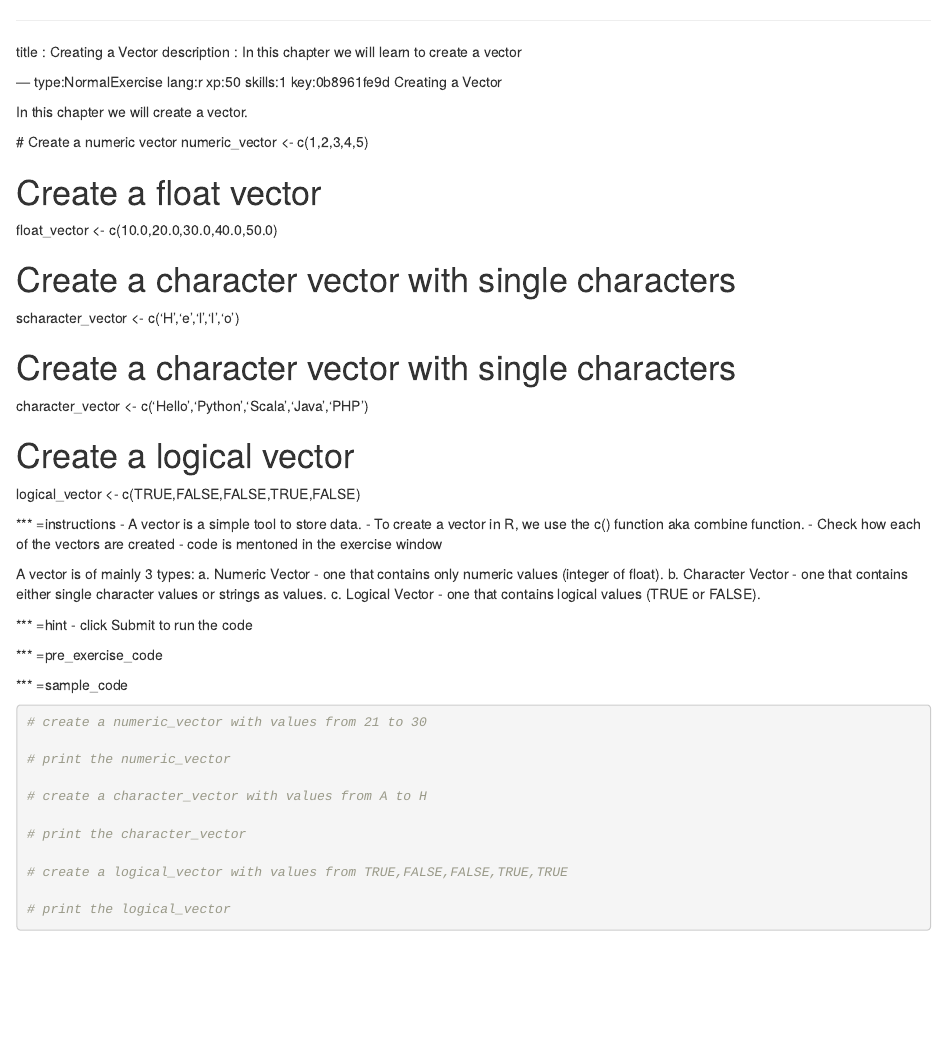
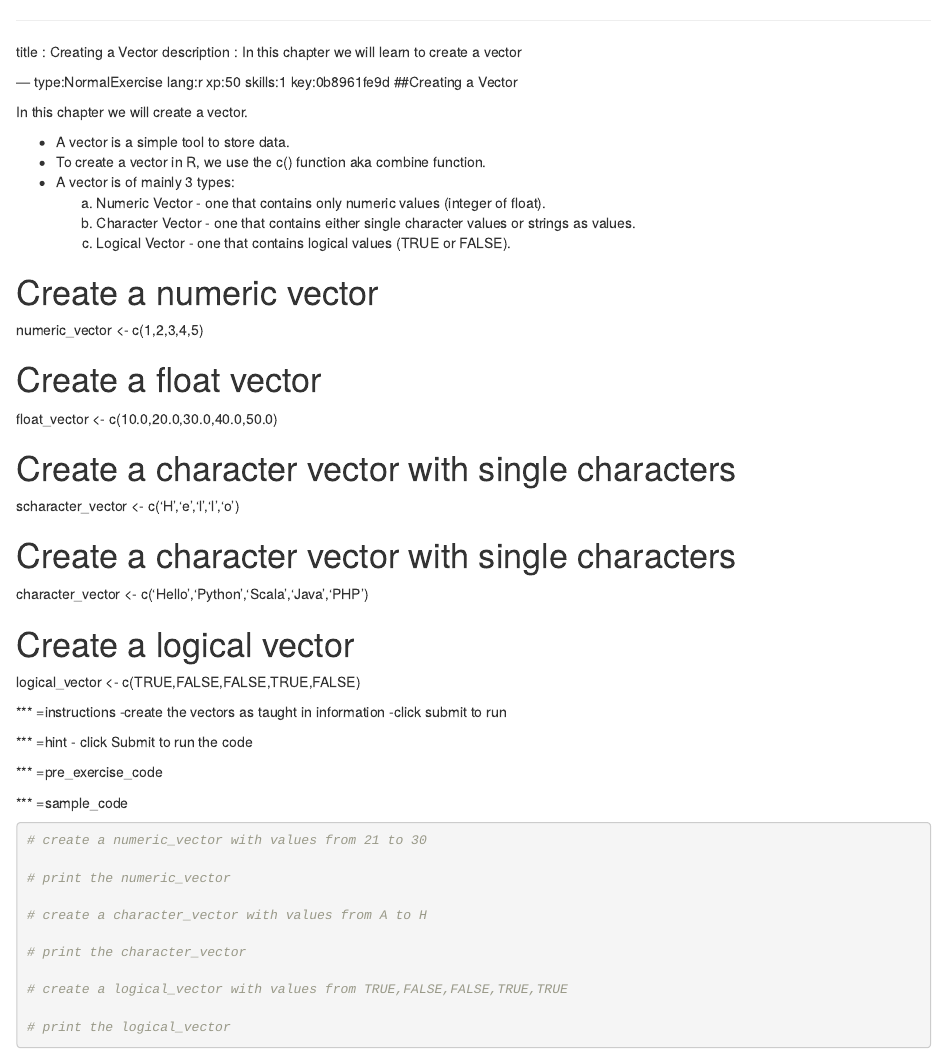
Before and after one commit to princerajeev21/R-Vector-Basics, an R Markdown document (chapter1.Rmd): the page in a window 1100 px wide, from its top. Rendered offline with R 4.5, knitr and Pandoc, with nearby package versions; some code elsewhere in the file could not run offline.

Commit message:
Update chapter1.Rmd

```diff
--- a/chapter1.Rmd
+++ b/chapter1.Rmd
@@ -4,12 +4,19 @@ description : In this chapter we will learn to create a vector
 
 
 --- type:NormalExercise lang:r xp:50 skills:1 key:0b8961fe9d
-Creating a Vector
+##Creating a Vector
 
 In this chapter we will create a vector.
 
+- A vector is a simple tool to store data.
+- To create a vector in R, we use the c() function aka combine function.
+- A vector is of mainly 3 types:
+  a. Numeric Vector - one that contains only numeric values (integer of float).
+  b. Character Vector - one that contains either single character values or strings as values.
+  c. Logical Vector - one that contains logical values (TRUE or FALSE).
 
-  # Create a numeric vector
+
+# Create a numeric vector
 numeric_vector <- c(1,2,3,4,5)
 
 # Create a float vector
@@ -26,15 +33,8 @@ logical_vector <- c(TRUE,FALSE,FALSE,TRUE,FALSE)
 
 
 *** =instructions
-- A vector is a simple tool to store data.
-- To create a vector in R, we use the c() function aka combine function.
-- Check how each of the vectors are created
-- code is mentoned in the exercise window
-
-A vector is of mainly 3 types:
-  a. Numeric Vector - one that contains only numeric values (integer of float).
-  b. Character Vector - one that contains either single character values or strings as values.
-  c. Logical Vector - one that contains logical values (TRUE or FALSE).
+-create the vectors as taught in information
+-click submit to run
 
 *** =hint
 - click Submit to run the code
```
